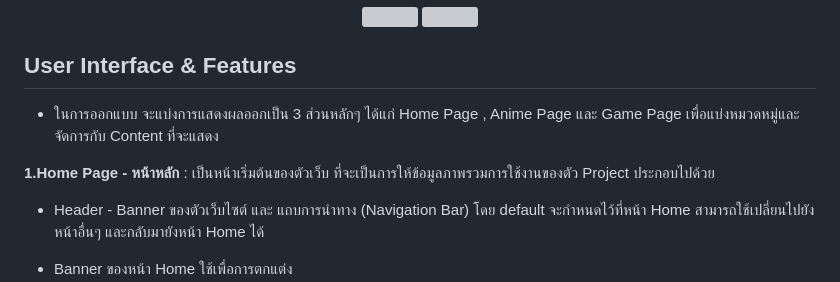
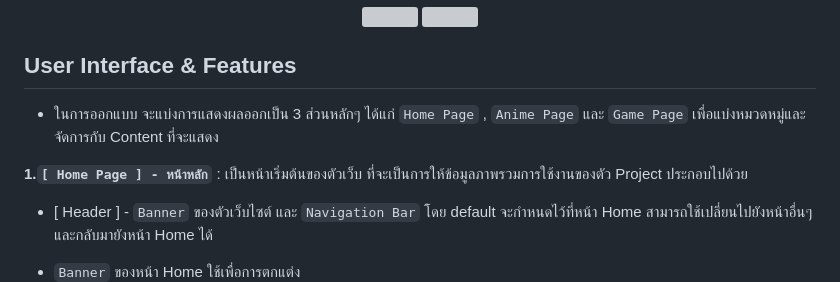
Before and after one commit to dodoza1415/Web-Page-Design_My-Hobbies, a Markdown page: README.md, the part around the change printed below. Rendered like a GitHub page; grey boxes are pictures that could not be loaded.

```diff
--- a/README.md
+++ b/README.md
@@ -16,10 +16,10 @@ A website that provides information about games and anime that I find interestin
 
 ## User Interface & Features
 
-* ในการออกแบบ จะแบ่งการแสดงผลออกเป็น 3 ส่วนหลักๆ ได้แก่ Home Page , Anime Page และ Game Page เพื่อแบ่งหมวดหมู่และจัดการกับ Content ที่จะแสดง
+* ในการออกแบบ จะแบ่งการแสดงผลออกเป็น 3 ส่วนหลักๆ ได้แก่ `Home Page` , `Anime Page` และ `Game Page` เพื่อแบ่งหมวดหมู่และจัดการกับ Content ที่จะแสดง
 
-**1.Home Page - หน้าหลัก** : เป็นหน้าเริ่มต้นของตัวเว็บ ที่จะเป็นการให้ข้อมูลภาพรวมการใช้งานของตัว Project ประกอบไปด้วย
-  * Header - Banner ของตัวเว็บไซต์ และ แถบการนำทาง (Navigation Bar) โดย default จะกำหนดไว้ที่หน้า Home สามารถใช้เปลี่ยนไปยังหน้าอื่นๆ และกลับมายังหน้า Home ได้
-  * Banner ของหน้า Home ใช้เพื่อการตกแต่ง
+**1.`[ Home Page ] - หน้าหลัก`** : เป็นหน้าเริ่มต้นของตัวเว็บ ที่จะเป็นการให้ข้อมูลภาพรวมการใช้งานของตัว Project ประกอบไปด้วย
+  * [ Header ] - `Banner` ของตัวเว็บไซต์ และ `Navigation Bar` โดย default จะกำหนดไว้ที่หน้า Home สามารถใช้เปลี่ยนไปยังหน้าอื่นๆ และกลับมายังหน้า Home ได้
+  * `Banner` ของหน้า Home ใช้เพื่อการตกแต่ง
     <img src="./IMG/home-1-page.png" align="center">
 
```
Also changed, not shown: other parts of README.md (+7 -5 lines).
